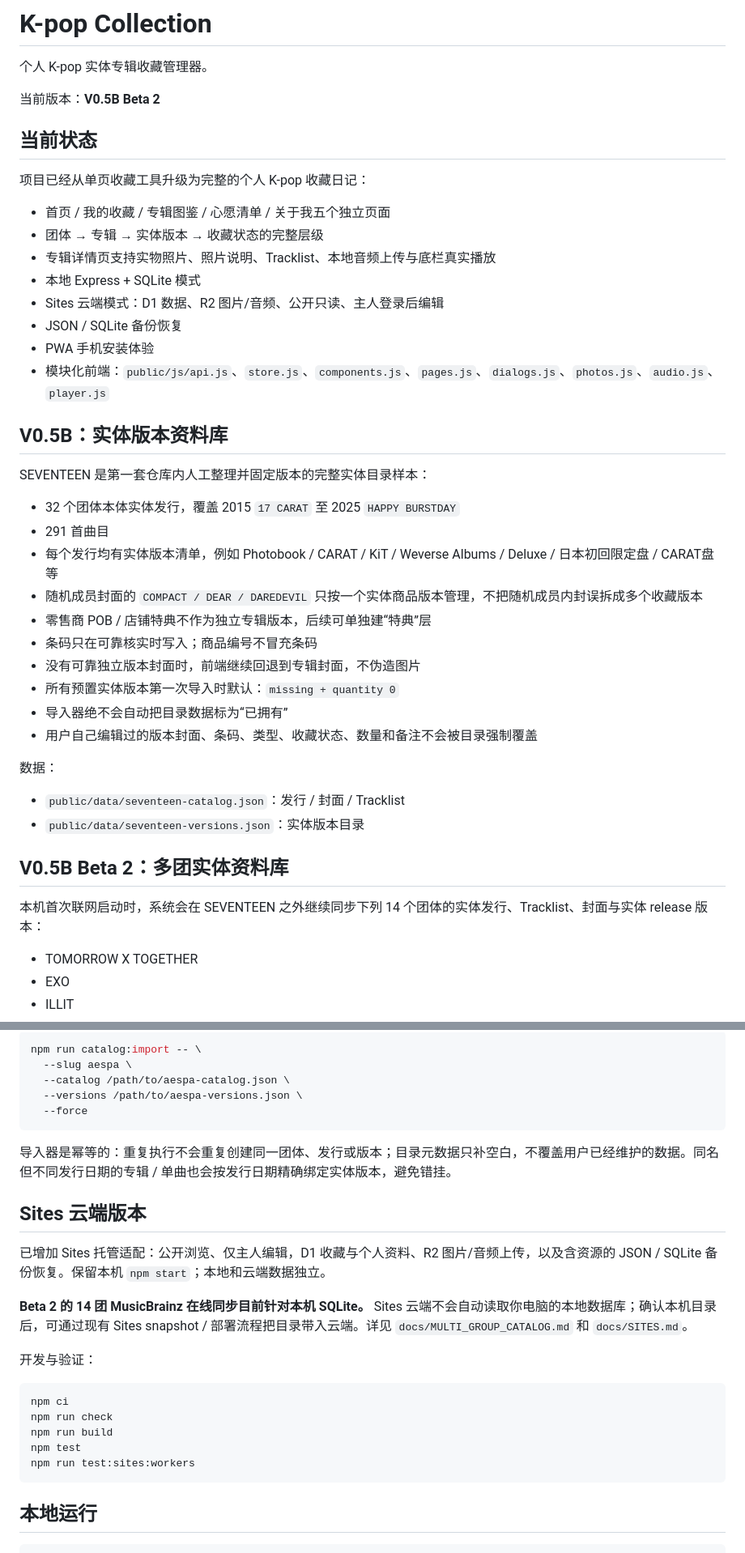
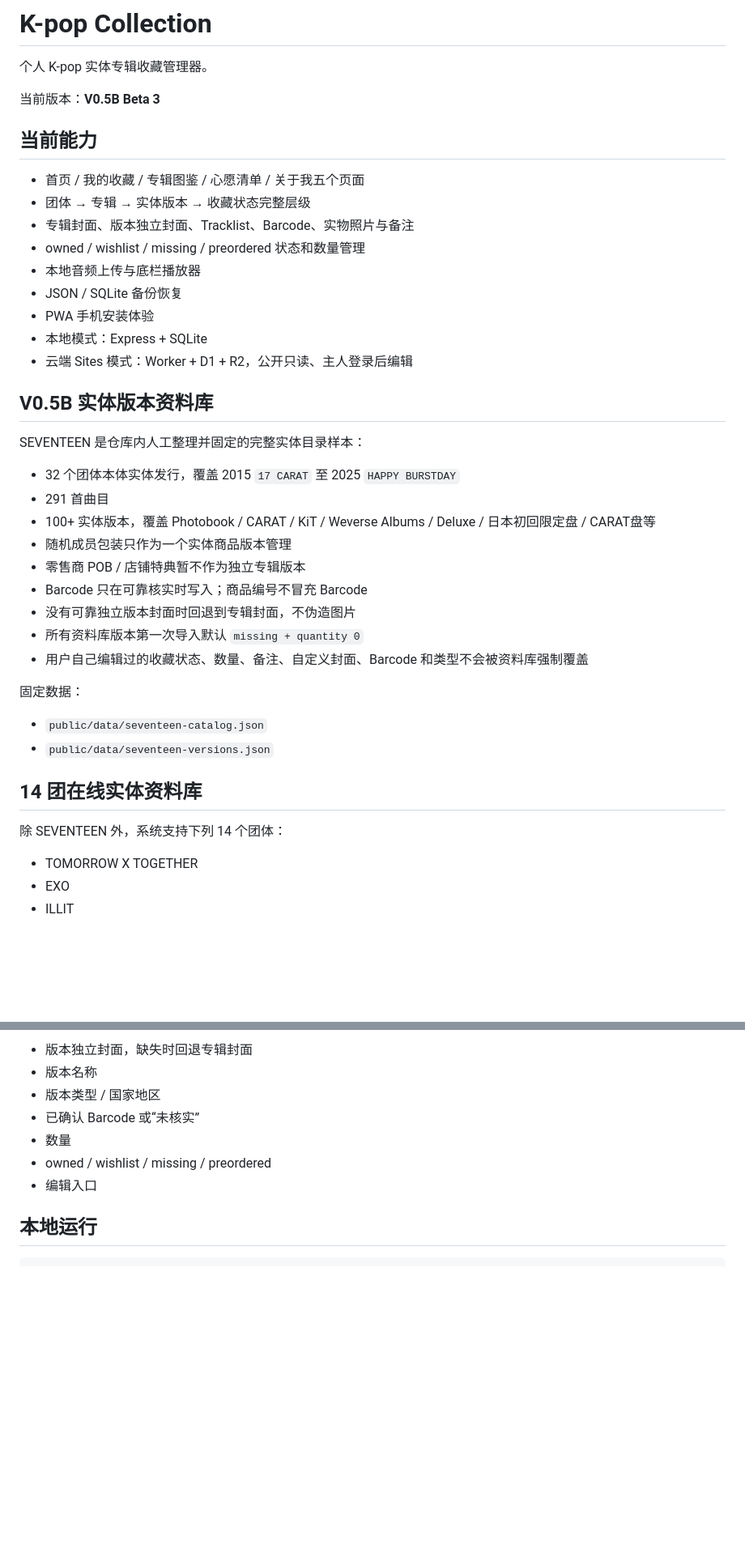
Before and after one commit to wyyjoker/kpop-collection, a Markdown page: README.md, 2 parts joined by grey strips. Shown at 81% size. Drawn GitHub-style; blank space fills up the shorter version.

````diff
--- a/README.md
+++ b/README.md
@@ -2,44 +2,42 @@
 
 个人 K-pop 实体专辑收藏管理器。
 
-当前版本：**V0.5B Beta 2**
+当前版本：**V0.5B Beta 3**
 
-## 当前状态
+## 当前能力
 
-项目已经从单页收藏工具升级为完整的个人 K-pop 收藏日记：
-
-- 首页 / 我的收藏 / 专辑图鉴 / 心愿清单 / 关于我五个独立页面
-- 团体 → 专辑 → 实体版本 → 收藏状态的完整层级
-- 专辑详情页支持实物照片、照片说明、Tracklist、本地音频上传与底栏真实播放
-- 本地 Express + SQLite 模式
-- Sites 云端模式：D1 数据、R2 图片/音频、公开只读、主人登录后编辑
+- 首页 / 我的收藏 / 专辑图鉴 / 心愿清单 / 关于我五个页面
+- 团体 → 专辑 → 实体版本 → 收藏状态完整层级
+- 专辑封面、版本独立封面、Tracklist、Barcode、实物照片与备注
+- owned / wishlist / missing / preordered 状态和数量管理
+- 本地音频上传与底栏播放器
 - JSON / SQLite 备份恢复
 - PWA 手机安装体验
-- 模块化前端：`public/js/api.js`、`store.js`、`components.js`、`pages.js`、`dialogs.js`、`photos.js`、`audio.js`、`player.js`
+- 本地模式：Express + SQLite
+- 云端 Sites 模式：Worker + D1 + R2，公开只读、主人登录后编辑
 
-## V0.5B：实体版本资料库
+## V0.5B 实体版本资料库
 
-SEVENTEEN 是第一套仓库内人工整理并固定版本的完整实体目录样本：
+SEVENTEEN 是仓库内人工整理并固定的完整实体目录样本：
 
 - 32 个团体本体实体发行，覆盖 2015 `17 CARAT` 至 2025 `HAPPY BURSTDAY`
 - 291 首曲目
-- 每个发行均有实体版本清单，例如 Photobook / CARAT / KiT / Weverse Albums / Deluxe / 日本初回限定盘 / CARAT盘等
-- 随机成员封面的 `COMPACT / DEAR / DAREDEVIL` 只按一个实体商品版本管理，不把随机成员内封误拆成多个收藏版本
-- 零售商 POB / 店铺特典不作为独立专辑版本，后续可单独建“特典”层
-- 条码只在可靠核实时写入；商品编号不冒充条码
-- 没有可靠独立版本封面时，前端继续回退到专辑封面，不伪造图片
-- 所有预置实体版本第一次导入时默认：`missing + quantity 0`
-- 导入器绝不会自动把目录数据标为“已拥有”
-- 用户自己编辑过的版本封面、条码、类型、收藏状态、数量和备注不会被目录强制覆盖
+- 100+ 实体版本，覆盖 Photobook / CARAT / KiT / Weverse Albums / Deluxe / 日本初回限定盘 / CARAT盘等
+- 随机成员包装只作为一个实体商品版本管理
+- 零售商 POB / 店铺特典暂不作为独立专辑版本
+- Barcode 只在可靠核实时写入；商品编号不冒充 Barcode
+- 没有可靠独立版本封面时回退到专辑封面，不伪造图片
+- 所有资料库版本第一次导入默认 `missing + quantity 0`
+- 用户自己编辑过的收藏状态、数量、备注、自定义封面、Barcode 和类型不会被资料库强制覆盖
 
-数据：
+固定数据：
 
-- `public/data/seventeen-catalog.json`：发行 / 封面 / Tracklist
-- `public/data/seventeen-versions.json`：实体版本目录
+- `public/data/seventeen-catalog.json`
+- `public/data/seventeen-versions.json`
 
-## V0.5B Beta 2：多团实体资料库
+## 14 团在线实体资料库
 
-本机首次联网启动时，系统会在 SEVENTEEN 之外继续同步下列 14 个团体的实体发行、Tracklist、封面与实体 release 版本：
+除 SEVENTEEN 外，系统支持下列 14 个团体：
 
 - TOMORROW X TOGETHER
 - EXO
@@ -134,29 +141,11 @@ npm run seed:seventeen
 
-```bash
-npm run catalog:import -- \
-  --slug aespa \
-  --catalog /path/to/aespa-catalog.json \
-  --versions /path/to/aespa-versions.json \
-  --force
-```
-
-导入器是幂等的：重复执行不会重复创建同一团体、发行或版本；目录元数据只补空白，不覆盖用户已经维护的数据。同名但不同发行日期的专辑 / 单曲也会按发行日期精确绑定实体版本，避免错挂。
-
-## Sites 云端版本
-
-已增加 Sites 托管适配：公开浏览、仅主人编辑，D1 收藏与个人资料、R2 图片/音频上传，以及含资源的 JSON / SQLite 备份恢复。保留本机 `npm start`；本地和云端数据独立。
-
-**Beta 2 的 14 团 MusicBrainz 在线同步目前针对本机 SQLite。** Sites 云端不会自动读取你电脑的本地数据库；确认本机目录后，可通过现有 Sites snapshot / 部署流程把目录带入云端。详见 `docs/MULTI_GROUP_CATALOG.md` 和 `docs/SITES.md`。
-
-开发与验证：
-
-```bash
-npm ci
-npm run check
-npm run build
-npm test
-npm run test:sites:workers
-```
+- 版本独立封面，缺失时回退专辑封面
+- 版本名称
+- 版本类型 / 国家地区
+- 已确认 Barcode 或“未核实”
+- 数量
+- owned / wishlist / missing / preordered
+- 编辑入口
 
 ## 本地运行
 
````
Also changed, not shown: other parts of README.md (+65 -39 lines).
